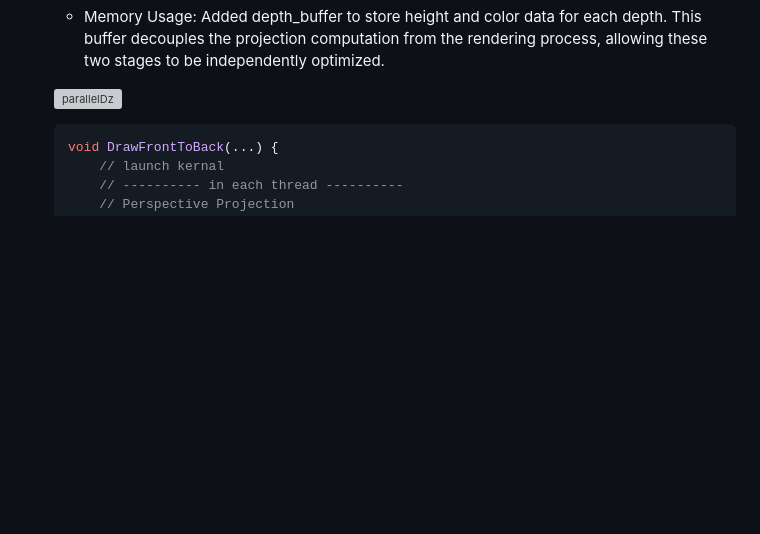
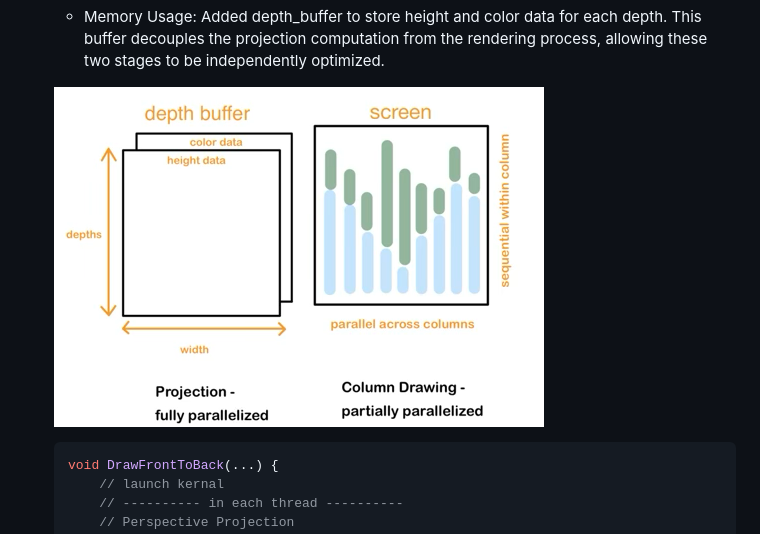
Before and after one commit to chinghanchou/chinghanchou.github.io, a Markdown page: index.md, the part around the change. GitHub-like rendering; blank space fills up the shorter version; grey boxes are pictures that could not be loaded.

Commit message:
Added index.md for webpage

````diff
--- a/index.md
+++ b/index.md
@@ -189,7 +189,7 @@ occlusion handling).
         * MergeDepthsKernel: Processes Depth Iteration, Column Drawing, Occlusion Handling, update hidden value. Thread Grid is 1D grid. Each block contains 256 threads. The number of blocks is ceil(WIDTH / threadsPerBlock).
     * Memory Usage: Added depth_buffer to store height and color data for each depth. This buffer decouples the projection computation from the rendering process, allowing these two stages to be independently optimized.
 
-    ![parallelDz](images/parallelDz.png)
+    ![parallelDz](images/paralleldz.png)
 
     ```cpp
     void DrawFrontToBack(...) {
````
